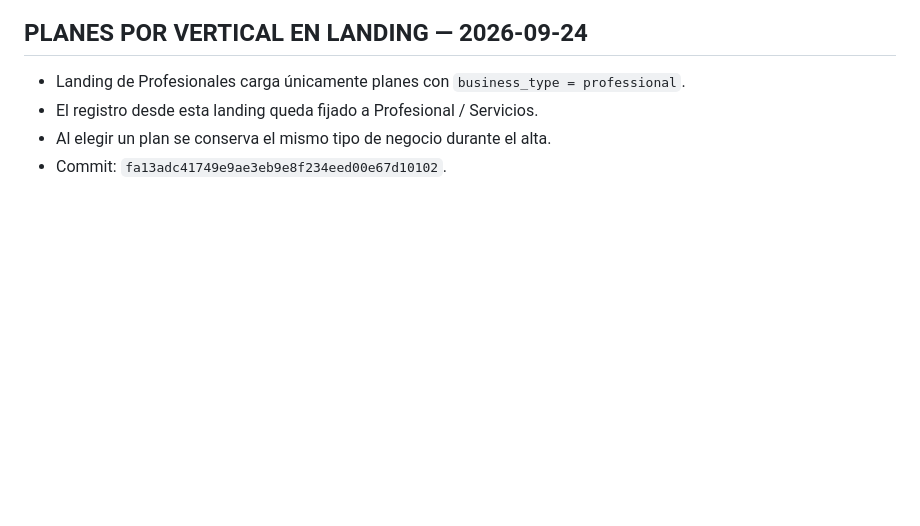
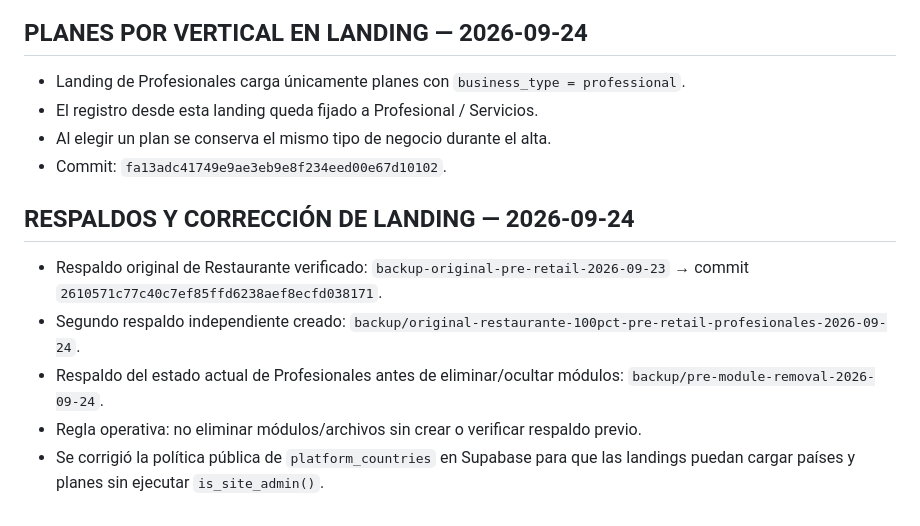
Before and after one commit to jorge2610g/yummy-profesionales, a Markdown page: PROJECT_CONTEXT.md, the part around the change. Drawn GitHub-style; blank space fills up the shorter version.

Commit message:
docs: record backups and landing plan fix

```diff
--- a/PROJECT_CONTEXT.md
+++ b/PROJECT_CONTEXT.md
@@ -90,3 +90,11 @@ No se modificaron todavía módulos, textos comerciales ni estructura visual; es
 - El registro desde esta landing queda fijado a Profesional / Servicios.
 - Al elegir un plan se conserva el mismo tipo de negocio durante el alta.
 - Commit: `fa13adc41749e9ae3eb9e8f234eed00e67d10102`.
+
+## RESPALDOS Y CORRECCIÓN DE LANDING — 2026-09-24
+
+- Respaldo original de Restaurante verificado: `backup-original-pre-retail-2026-09-23` → commit `2610571c77c40c7ef85ffd6238aef8ecfd038171`.
+- Segundo respaldo independiente creado: `backup/original-restaurante-100pct-pre-retail-profesionales-2026-09-24`.
+- Respaldo del estado actual de Profesionales antes de eliminar/ocultar módulos: `backup/pre-module-removal-2026-09-24`.
+- Regla operativa: no eliminar módulos/archivos sin crear o verificar respaldo previo.
+- Se corrigió la política pública de `platform_countries` en Supabase para que las landings puedan cargar países y planes sin ejecutar `is_site_admin()`.
```
